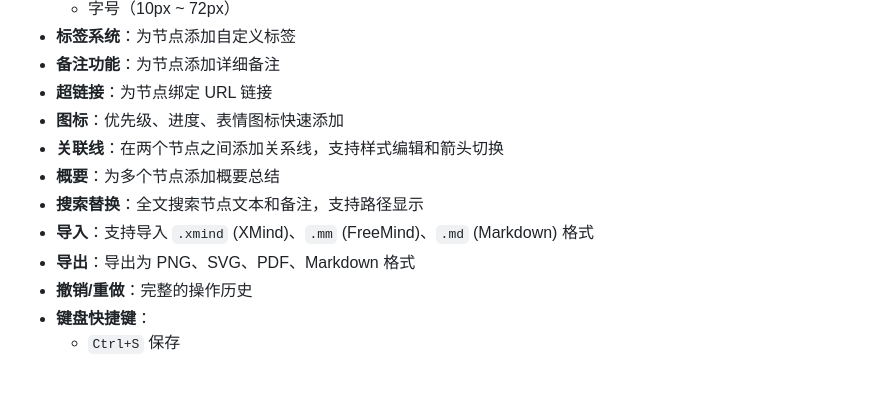
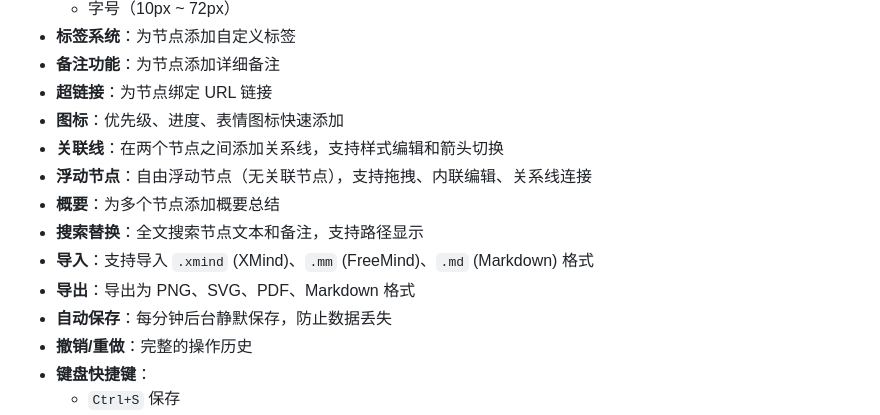
Before and after one commit to ldc2020/ai-mind, a Markdown page: README.md, the part around the change. GitHub-like rendering; blank space fills up the shorter version.

Commit message:
docs: 更新 README，补充浮动节点和自动保存功能说明
Co-Authored-By: Claude Sonnet 4.6 <noreply@anthropic.com>

```diff
--- a/README.md
+++ b/README.md
@@ -17,10 +17,12 @@
 - **超链接**：为节点绑定 URL 链接
 - **图标**：优先级、进度、表情图标快速添加
 - **关联线**：在两个节点之间添加关系线，支持样式编辑和箭头切换
+- **浮动节点**：自由浮动节点（无关联节点），支持拖拽、内联编辑、关系线连接
 - **概要**：为多个节点添加概要总结
 - **搜索替换**：全文搜索节点文本和备注，支持路径显示
 - **导入**：支持导入 `.xmind` (XMind)、`.mm` (FreeMind)、`.md` (Markdown) 格式
 - **导出**：导出为 PNG、SVG、PDF、Markdown 格式
+- **自动保存**：每分钟后台静默保存，防止数据丢失
 - **撤销/重做**：完整的操作历史
 - **键盘快捷键**：
   - `Ctrl+S` 保存
```
